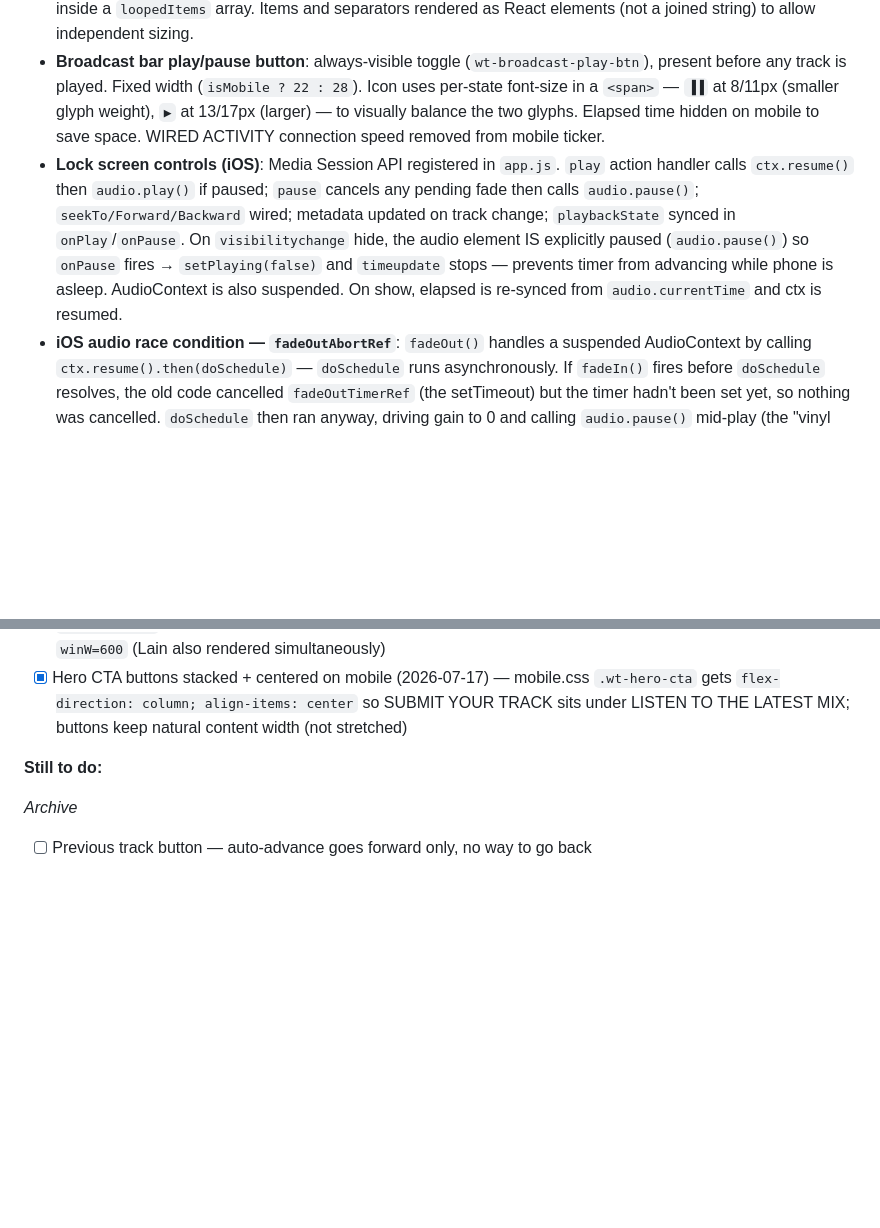
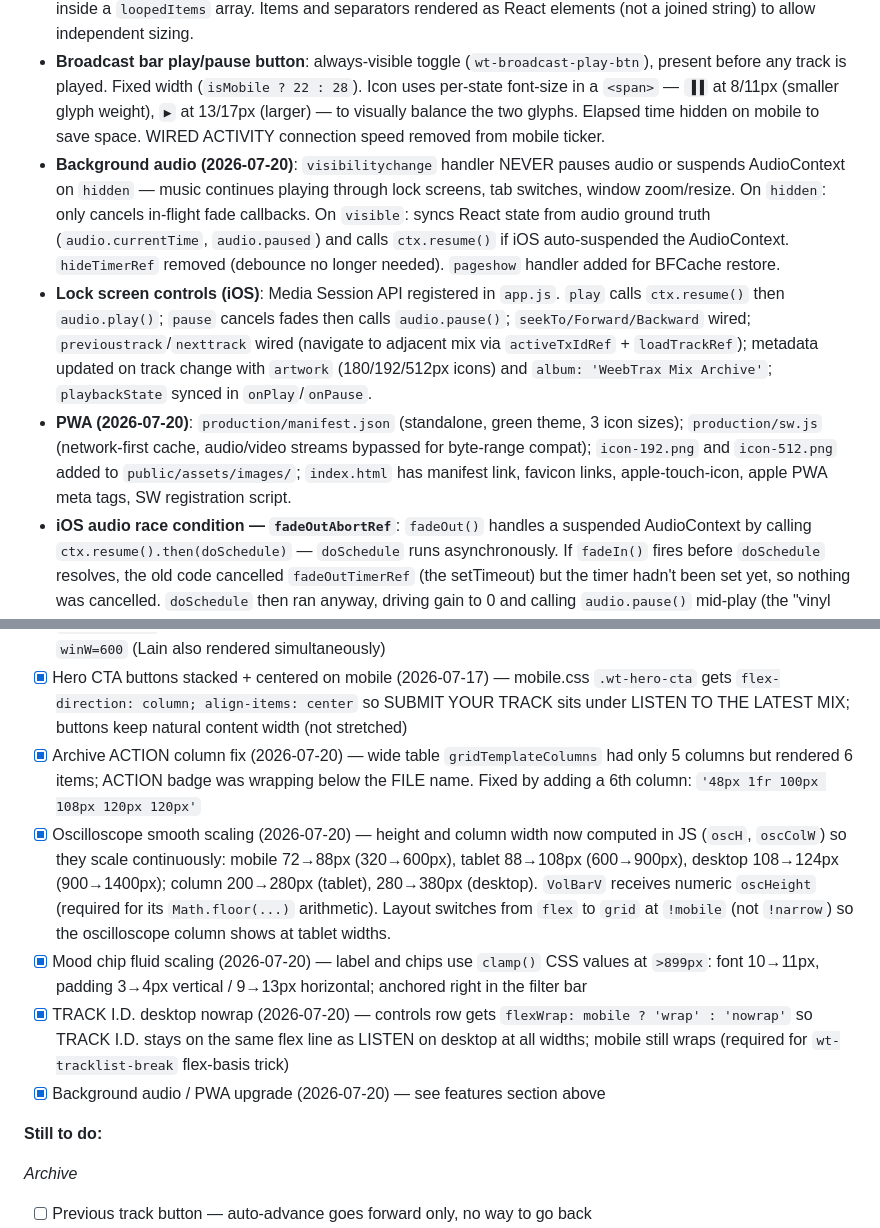
Before and after one commit to MrMalachi/weebtrax-website, a Markdown page: .claude/CLAUDE.md, 2 parts joined by grey strips. Drawn GitHub-style; blank space fills up the shorter version.

Commit message:
docs: update CLAUDE.md to 2026-07-20 session
Co-Authored-By: Claude Sonnet 4.6 <noreply@anthropic.com>

```diff
--- a/.claude/CLAUDE.md
+++ b/.claude/CLAUDE.md
@@ -95,7 +95,9 @@ Generates: archive rows, scene cards, thumbnails, play buttons, YT/SC links, moo
 - **Waveform**: Web Audio API AnalyserNode (`window.__WT_ANALYSER`) drives both oscilloscopes reactively; `window.__WT_ANALYSER` set on first play
 - **Broadcast bar**: in `js/app.js` (`BroadcastBar` component, ~line 73) — NOT the `Ticker` component in `core.js` (that is dead/unused code). Separator is `·` (middle dot `\xB7`), rendered as a separate span at `fontSize: 15` inside a `loopedItems` array. Items and separators rendered as React elements (not a joined string) to allow independent sizing.
 - **Broadcast bar play/pause button**: always-visible toggle (`wt-broadcast-play-btn`), present before any track is played. Fixed width (`isMobile ? 22 : 28`). Icon uses per-state font-size in a `<span>` — `▐▐` at 8/11px (smaller glyph weight), `▶` at 13/17px (larger) — to visually balance the two glyphs. Elapsed time hidden on mobile to save space. WIRED ACTIVITY connection speed removed from mobile ticker.
-- **Lock screen controls (iOS)**: Media Session API registered in `app.js`. `play` action handler calls `ctx.resume()` then `audio.play()` if paused; `pause` cancels any pending fade then calls `audio.pause()`; `seekTo/Forward/Backward` wired; metadata updated on track change; `playbackState` synced in `onPlay`/`onPause`. On `visibilitychange` hide, the audio element IS explicitly paused (`audio.pause()`) so `onPause` fires → `setPlaying(false)` and `timeupdate` stops — prevents timer from advancing while phone is asleep. AudioContext is also suspended. On show, elapsed is re-synced from `audio.currentTime` and ctx is resumed.
+- **Background audio (2026-07-20)**: `visibilitychange` handler NEVER pauses audio or suspends AudioContext on `hidden` — music continues playing through lock screens, tab switches, window zoom/resize. On `hidden`: only cancels in-flight fade callbacks. On `visible`: syncs React state from audio ground truth (`audio.currentTime`, `audio.paused`) and calls `ctx.resume()` if iOS auto-suspended the AudioContext. `hideTimerRef` removed (debounce no longer needed). `pageshow` handler added for BFCache restore.
+- **Lock screen controls (iOS)**: Media Session API registered in `app.js`. `play` calls `ctx.resume()` then `audio.play()`; `pause` cancels fades then calls `audio.pause()`; `seekTo/Forward/Backward` wired; `previoustrack`/`nexttrack` wired (navigate to adjacent mix via `activeTxIdRef` + `loadTrackRef`); metadata updated on track change with `artwork` (180/192/512px icons) and `album: 'WeebTrax Mix Archive'`; `playbackState` synced in `onPlay`/`onPause`.
+- **PWA (2026-07-20)**: `production/manifest.json` (standalone, green theme, 3 icon sizes); `production/sw.js` (network-first cache, audio/video streams bypassed for byte-range compat); `icon-192.png` and `icon-512.png` added to `public/assets/images/`; `index.html` has manifest link, favicon links, apple-touch-icon, apple PWA meta tags, SW registration script.
 - **iOS audio race condition — `fadeOutAbortRef`**: `fadeOut()` handles a suspended AudioContext by calling `ctx.resume().then(doSchedule)` — `doSchedule` runs asynchronously. If `fadeIn()` fires before `doSchedule` resolves, the old code cancelled `fadeOutTimerRef` (the setTimeout) but the timer hadn't been set yet, so nothing was cancelled. `doSchedule` then ran anyway, driving gain to 0 and calling `audio.pause()` mid-play (the "vinyl scratch"). Fix: `fadeOutAbortRef` holds an abort closure set at the start of each `fadeOut` and checked by `doSchedule` before executing. `fadeIn()`, `msPause()`, and the `visibilitychange` hide handler all call `fadeOutAbortRef.current()` before doing their own work.
 - **`togglePlay` uses `audio.paused` not React state**: After a lock/unlock cycle, React `playing` state can be stale. `togglePlay` now reads `audio.paused` (ground truth on the DOM element) to decide whether to pause or play, avoiding stale-closure toggle inversions.
 - **Mobile detection**: `useIsMobile()` hook defined in `sections1.js` uses `window.matchMedia(MOBILE_MQ)` where `MOBILE_MQ = '(max-width: 599px)'` — exactly matches the `<link media>` on `mobile.css`. All JS mobile branches use this hook. `<main>` marginLeft and BroadcastBar `left` use `isMobile ? 0 : railW` directly in JS rather than relying on CSS `!important` to override the inline style. Both have `transition: margin-left/left 0.2s ease` so the 48→112px rail expansion at 900px animates rather than snapping.
@@ -232,6 +234,11 @@ Mobile has a working bottom nav bar and several archive/player polish passes. Co
 - [x] Clock on right side of mobile hero bar (2026-07-17) — right-side div always rendered (`display: 'flex'`); `⌁ 44.1kHz` hidden on mobile (`!isMobile &&`) to avoid crowding Lain's face; clock gets `textShadow: '0 1px 6px rgba(0,0,0,0.95), 0 0 12px rgba(0,0,0,0.8)'` on mobile so it reads against the dark image background; color raised to `WT2.body` on mobile
 - [x] Lain + mobile-head dual-image fix (2026-07-17) — Lain visual condition changed from `winW >= 600 &&` to `!isMobile &&`; eliminates 1px rounding boundary where CSS saw ≤599px (mobile head visible) while JS saw `winW=600` (Lain also rendered simultaneously)
 - [x] Hero CTA buttons stacked + centered on mobile (2026-07-17) — mobile.css `.wt-hero-cta` gets `flex-direction: column; align-items: center` so SUBMIT YOUR TRACK sits under LISTEN TO THE LATEST MIX; buttons keep natural content width (not stretched)
+- [x] Archive ACTION column fix (2026-07-20) — wide table `gridTemplateColumns` had only 5 columns but rendered 6 items; ACTION badge was wrapping below the FILE name. Fixed by adding a 6th column: `'48px 1fr 100px 108px 120px 120px'`
+- [x] Oscilloscope smooth scaling (2026-07-20) — height and column width now computed in JS (`oscH`, `oscColW`) so they scale continuously: mobile 72→88px (320→600px), tablet 88→108px (600→900px), desktop 108→124px (900→1400px); column 200→280px (tablet), 280→380px (desktop). `VolBarV` receives numeric `oscHeight` (required for its `Math.floor(...)` arithmetic). Layout switches from `flex` to `grid` at `!mobile` (not `!narrow`) so the oscilloscope column shows at tablet widths.
+- [x] Mood chip fluid scaling (2026-07-20) — label and chips use `clamp()` CSS values at `>899px`: font 10→11px, padding 3→4px vertical / 9→13px horizontal; anchored right in the filter bar
+- [x] TRACK I.D. desktop nowrap (2026-07-20) — controls row gets `flexWrap: mobile ? 'wrap' : 'nowrap'` so TRACK I.D. stays on the same flex line as LISTEN on desktop at all widths; mobile still wraps (required for `wt-tracklist-break` flex-basis trick)
+- [x] Background audio / PWA upgrade (2026-07-20) — see features section above
 
 **Still to do:**
 
```
Also changed, not shown: other parts of .claude/CLAUDE.md (+1 -1 lines).
